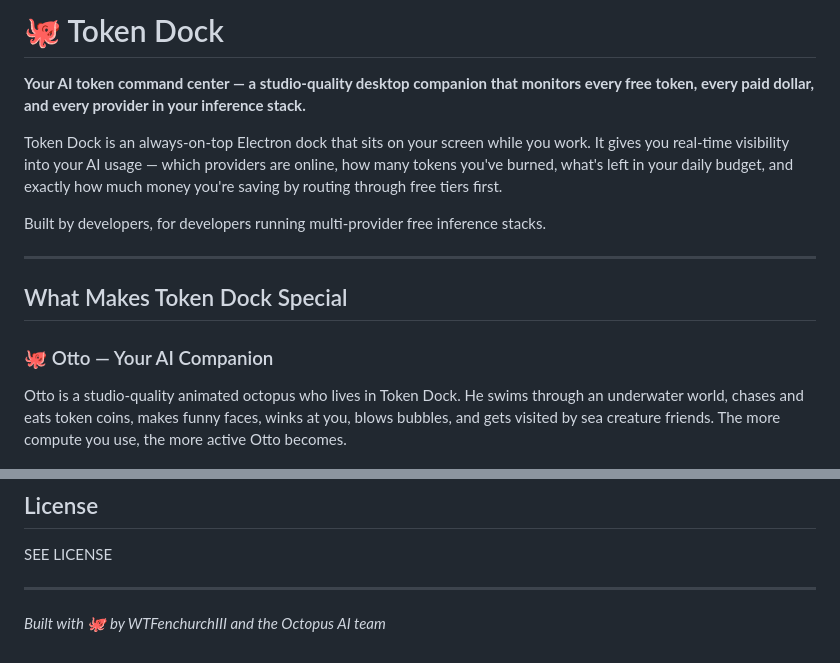
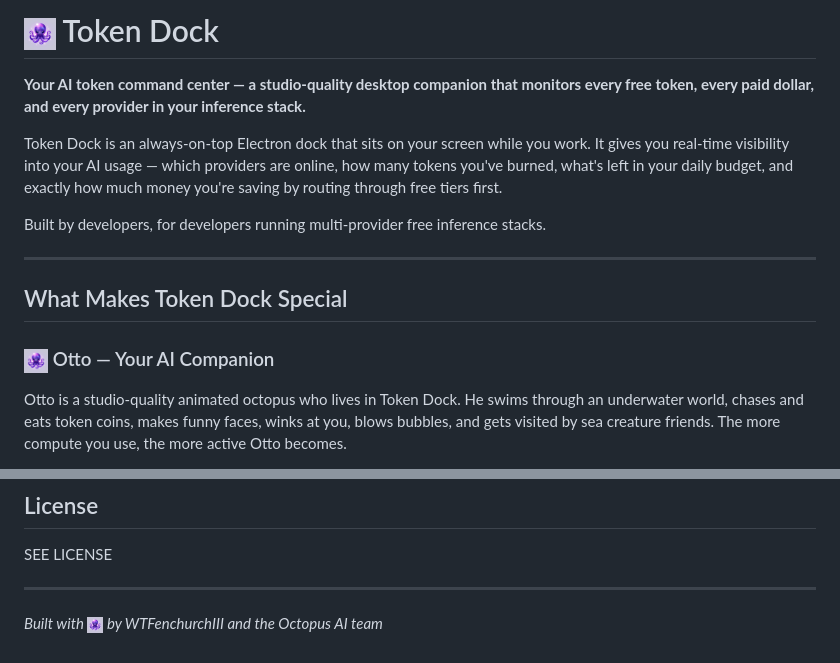
Before and after one commit to WTFenchurch/OctopussAI-TokenDock, a Markdown page: token-dock/README.md, 2 parts joined by grey strips. Rendered like a GitHub page.

Commit message:
feat: replace emoji octopus with baby Otto image in README
GitHub renders 🐙 as a flat pink default emoji. Replaced all instances
with inline <img> tags referencing baby-otto.png at appropriate sizes
(32px title, 24px heading, 16px footer).

Co-Authored-By: Claude Opus 4.6 (1M context) <noreply@anthropic.com>

```diff
--- a/token-dock/README.md
+++ b/token-dock/README.md
@@ -1,4 +1,4 @@
-# 🐙 Token Dock
+# <img src="baby-otto.png" width="32" height="32" alt="Otto" style="vertical-align:middle"> Token Dock
 
 **Your AI token command center — a studio-quality desktop companion that monitors every free token, every paid dollar, and every provider in your inference stack.**
 
@@ -10,7 +10,7 @@ Built by developers, for developers running multi-provider free inference stacks
 
 ## What Makes Token Dock Special
 
-### 🐙 Otto — Your AI Companion
+### <img src="baby-otto.png" width="24" height="24" alt="Otto" style="vertical-align:middle"> Otto — Your AI Companion
 Otto is a studio-quality animated octopus who lives in Token Dock. He swims through an underwater world, chases and eats token coins, makes funny faces, winks at you, blows bubbles, and gets visited by sea creature friends. The more compute you use, the more active Otto becomes.
 
 - **Real octopus anatomy** — bulbous mantle, side-mounted eyes with horizontal pupils, 8 tentacles from center beak
@@ -166,4 +166,4 @@ SEE LICENSE
 
 ---
 
-*Built with 🐙 by WTFenchurchIII and the Octopus AI team*
+*Built with <img src="baby-otto.png" width="16" height="16" alt="Otto" style="vertical-align:middle"> by WTFenchurchIII and the Octopus AI team*
```
